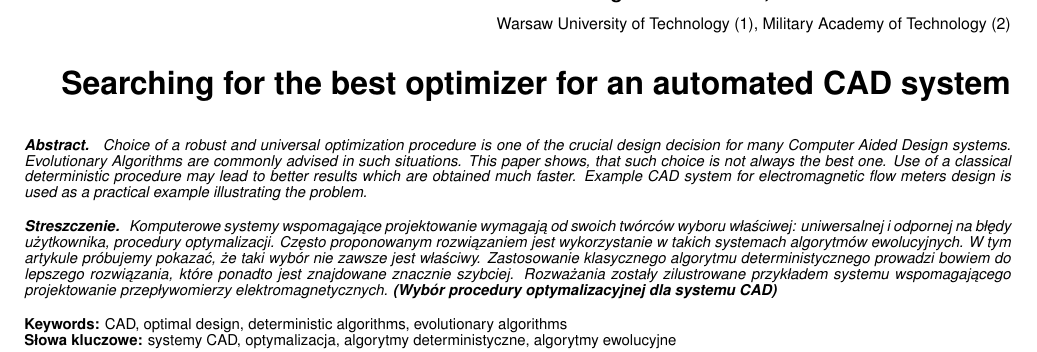
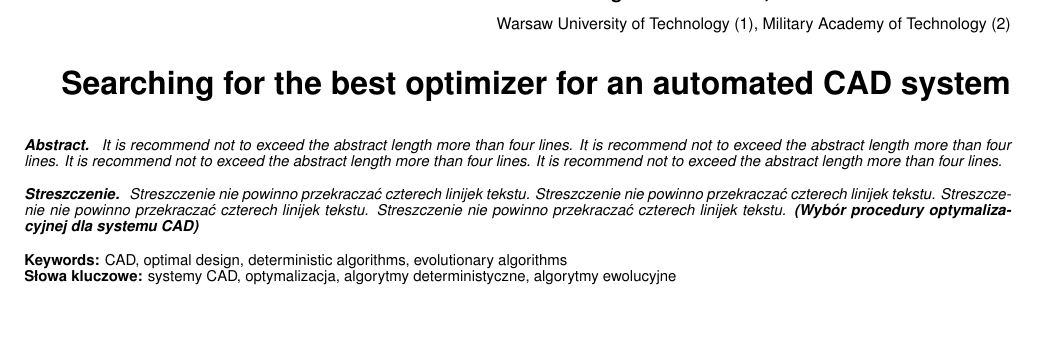
Before and after one commit to sawickib/pe.sty, a LaTeX document (sample_paper/sample.tex, which reads pe.sty): part of page 1 of 3, cut so that both start at the same text, the shorter picture padded with empty space. Compiled offline with pdfLaTeX.

Commit message:
Small corrections from ST

```diff
--- a/pe.sty
+++ b/pe.sty
@@ -216,7 +216,7 @@
 \def\@peno{R. RR NR XX/YYYY}
 \def\startpage#1{\def\@startpage{#1}}
 \def\@startpage{1}
-\def\@PEName{PRZEGL\k{A}D ELEKTROTECHNICZNY (Electrical Review), ISSN 0033-2097}
+\def\@PEName{PRZEGL\k{A}D ELEKTROTECHNICZNY, ISSN 0033-2097}
 
 \def\ps@pepagestyle{%
   \def\@oddhead{}\def\@evenhead{}%
--- a/sample_paper/sample.tex
+++ b/sample_paper/sample.tex
@@ -43,11 +43,11 @@ Zbigniew WATRAL\aff2, Stanisław WINCENCIAK\aff1}
 
 % English abstract
 \abstract{
-Choice of a robust and universal optimization procedure is one of the crucial design decision for many Computer Aided Design systems. Evolutionary Algorithms are commonly advised in such situations. This paper shows, that such choice is not always the best one. Use of a classical deterministic procedure may lead to better results which are obtained much faster. Example CAD system for electromagnetic flow meters design is used as a practical example illustrating the problem.
+It is recommend not to exceed the abstract length more than four lines. It is recommend not to exceed the abstract length more than four lines. It is recommend not to exceed the abstract length more than four lines. It is recommend not to exceed the abstract length more than four lines.
 }
 % Polish abstract (leave empty if you are not Polish)
 \streszczenie{
-Komputerowe systemy wspomagające projektowanie wymagają od swoich twórców wyboru właściwej: uniwersalnej i odpornej na błędy użytkownika, procedury optymalizacji. Często proponowanym rozwiązaniem jest wykorzystanie w takich systemach algorytmów ewolucyjnych. W tym artykule próbujemy pokazać, że taki wybór nie zawsze jest właściwy. Zastosowanie klasycznego algorytmu deterministycznego prowadzi bowiem do lepszego rozwiązania, które ponadto jest znajdowane znacznie szybciej. Rozważania zostały zilustrowane przykładem systemu wspomagającego projektowanie przepływomierzy elektromagnetycznych.
+Streszczenie nie powinno przekraczać czterech linijek tekstu. Streszczenie nie powinno przekraczać czterech linijek tekstu. Streszczenie nie powinno przekraczać czterech linijek tekstu. Streszczenie nie powinno przekraczać czterech linijek tekstu.
 }
 
 % English keywords
```
